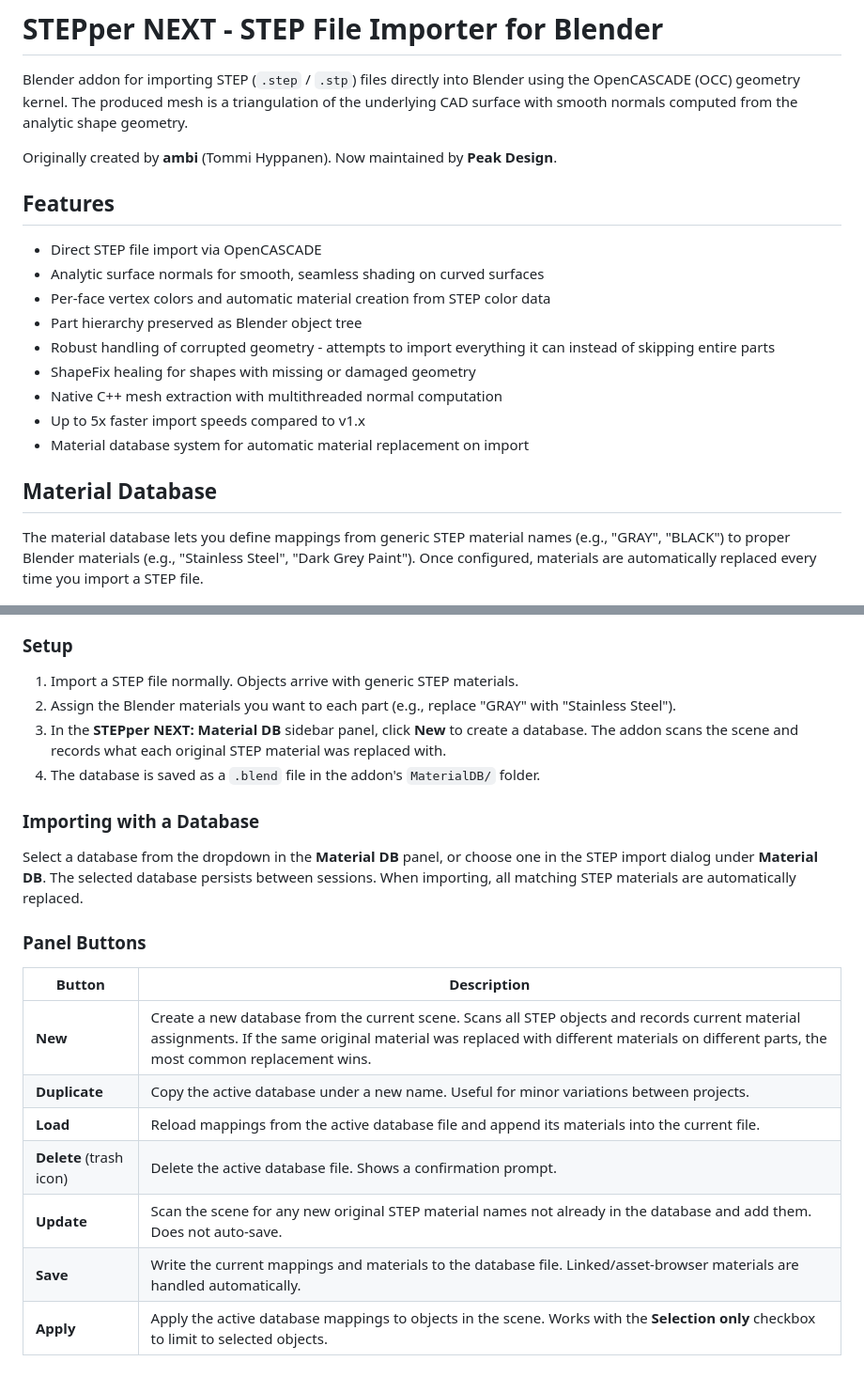
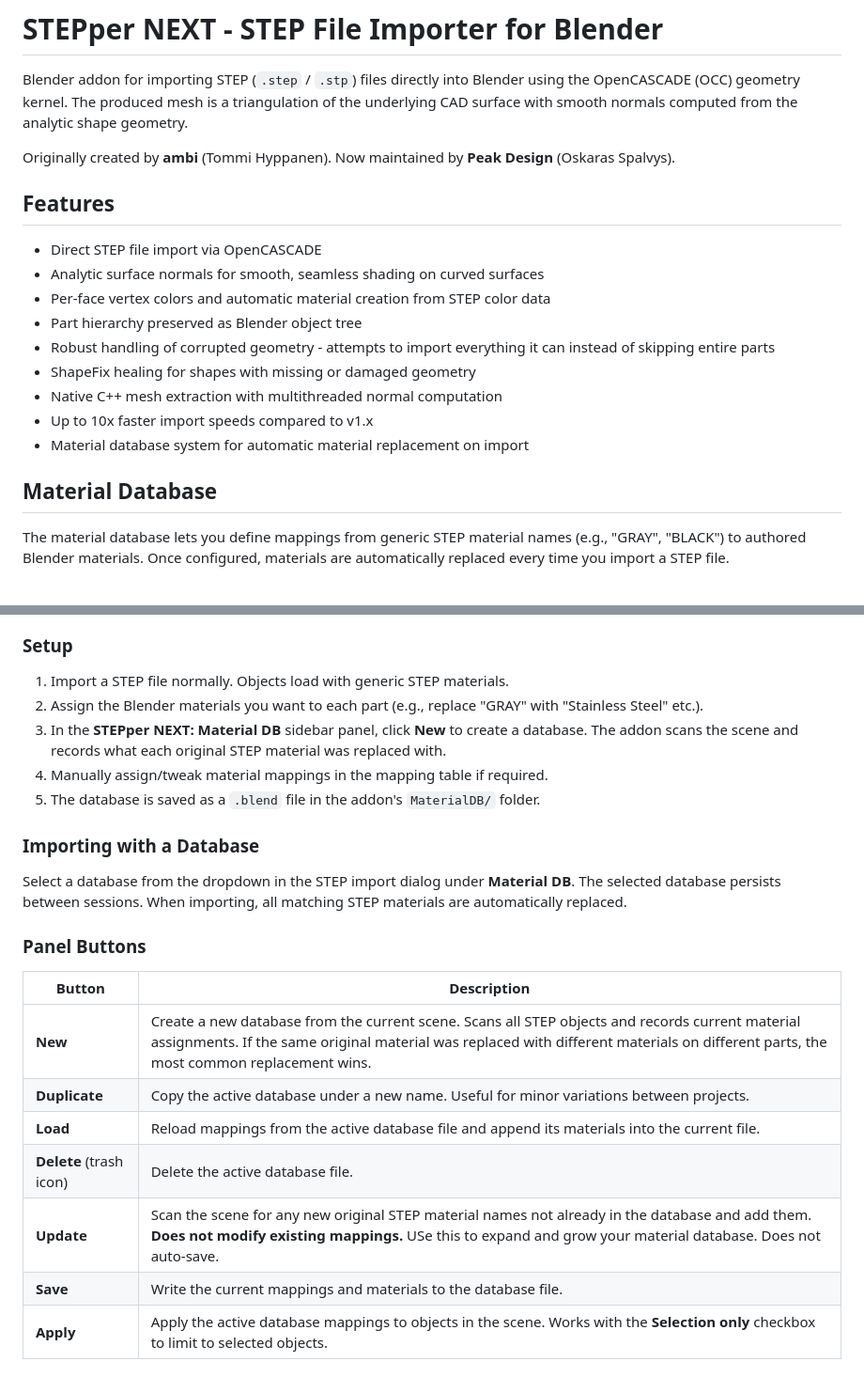
Before and after one commit to Peak-Design/STEPper, a Markdown page: README.md, 2 parts joined by grey strips. Shown at 94% size. Rendered like a GitHub page.

```diff
--- a/README.md
+++ b/README.md
@@ -2,7 +2,7 @@
 
 Blender addon for importing STEP (`.step` / `.stp`) files directly into Blender using the OpenCASCADE (OCC) geometry kernel. The produced mesh is a triangulation of the underlying CAD surface with smooth normals computed from the analytic shape geometry.
 
-Originally created by **ambi** (Tommi Hyppanen). Now maintained by **Peak Design**.
+Originally created by **ambi** (Tommi Hyppanen). Now maintained by **Peak Design** (Oskaras Spalvys).
 
 ## Features
 
@@ -13,25 +13,26 @@ Originally created by **ambi** (Tommi Hyppanen). Now maintained by **Peak Design
 - Robust handling of corrupted geometry - attempts to import everything it can instead of skipping entire parts
 - ShapeFix healing for shapes with missing or damaged geometry
 - Native C++ mesh extraction with multithreaded normal computation
-- Up to 5x faster import speeds compared to v1.x
+- Up to 10x faster import speeds compared to v1.x
 - Material database system for automatic material replacement on import
 
 ## Material Database
 
-The material database lets you define mappings from generic STEP material names (e.g., "GRAY", "BLACK") to proper Blender materials (e.g., "Stainless Steel", "Dark Grey Paint"). Once configured, materials are automatically replaced every time you import a STEP file.
+The material database lets you define mappings from generic STEP material names (e.g., "GRAY", "BLACK") to authored Blender materials. Once configured, materials are automatically replaced every time you import a STEP file.
 
 ![Material Mappings Panel](docs/material_mappings.png)
 
 ### Setup
 
-1. Import a STEP file normally. Objects arrive with generic STEP materials.
-2. Assign the Blender materials you want to each part (e.g., replace "GRAY" with "Stainless Steel").
+1. Import a STEP file normally. Objects load with generic STEP materials.
+2. Assign the Blender materials you want to each part (e.g., replace "GRAY" with "Stainless Steel" etc.).
 3. In the **STEPper NEXT: Material DB** sidebar panel, click **New** to create a database. The addon scans the scene and records what each original STEP material was replaced with.
-4. The database is saved as a `.blend` file in the addon's `MaterialDB/` folder.
+4. Manually assign/tweak material mappings in the mapping table if required.
+5. The database is saved as a `.blend` file in the addon's `MaterialDB/` folder.
 
 ### Importing with a Database
 
-Select a database from the dropdown in the **Material DB** panel, or choose one in the STEP import dialog under **Material DB**. The selected database persists between sessions. When importing, all matching STEP materials are automatically replaced.
+Select a database from the dropdown in the STEP import dialog under **Material DB**. The selected database persists between sessions. When importing, all matching STEP materials are automatically replaced.
 
 ### Panel Buttons
 
@@ -40,9 +41,9 @@ Select a database from the dropdown in the **Material DB** panel, or choose one
 | **New** | Create a new database from the current scene. Scans all STEP objects and records current material assignments. If the same original material was replaced with different materials on different parts, the most common replacement wins. |
 | **Duplicate** | Copy the active database under a new name. Useful for minor variations between projects. |
 | **Load** | Reload mappings from the active database file and append its materials into the current file. |
-| **Delete** (trash icon) | Delete the active database file. Shows a confirmation prompt. |
-| **Update** | Scan the scene for any new original STEP material names not already in the database and add them. Does not auto-save. |
-| **Save** | Write the current mappings and materials to the database file. Linked/asset-browser materials are handled automatically. |
+| **Delete** (trash icon) | Delete the active database file. |
+| **Update** | Scan the scene for any new original STEP material names not already in the database and add them. **Does not modify existing mappings.** USe this to expand and grow your material database. Does not auto-save. |
+| **Save** | Write the current mappings and materials to the database file. |
 | **Apply** | Apply the active database mappings to objects in the scene. Works with the **Selection only** checkbox to limit to selected objects. |
 
 ### Material Mappings Table
```
